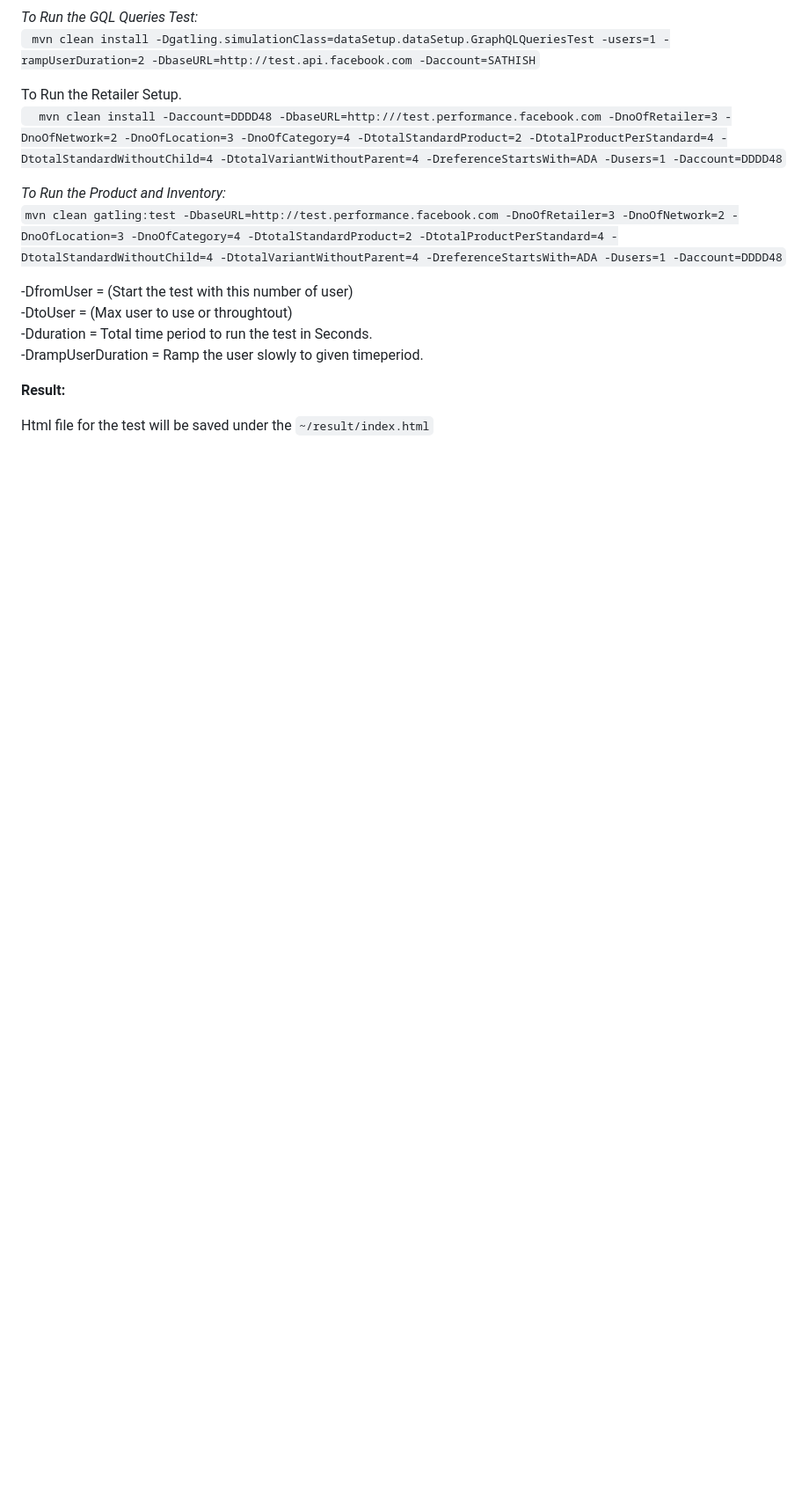
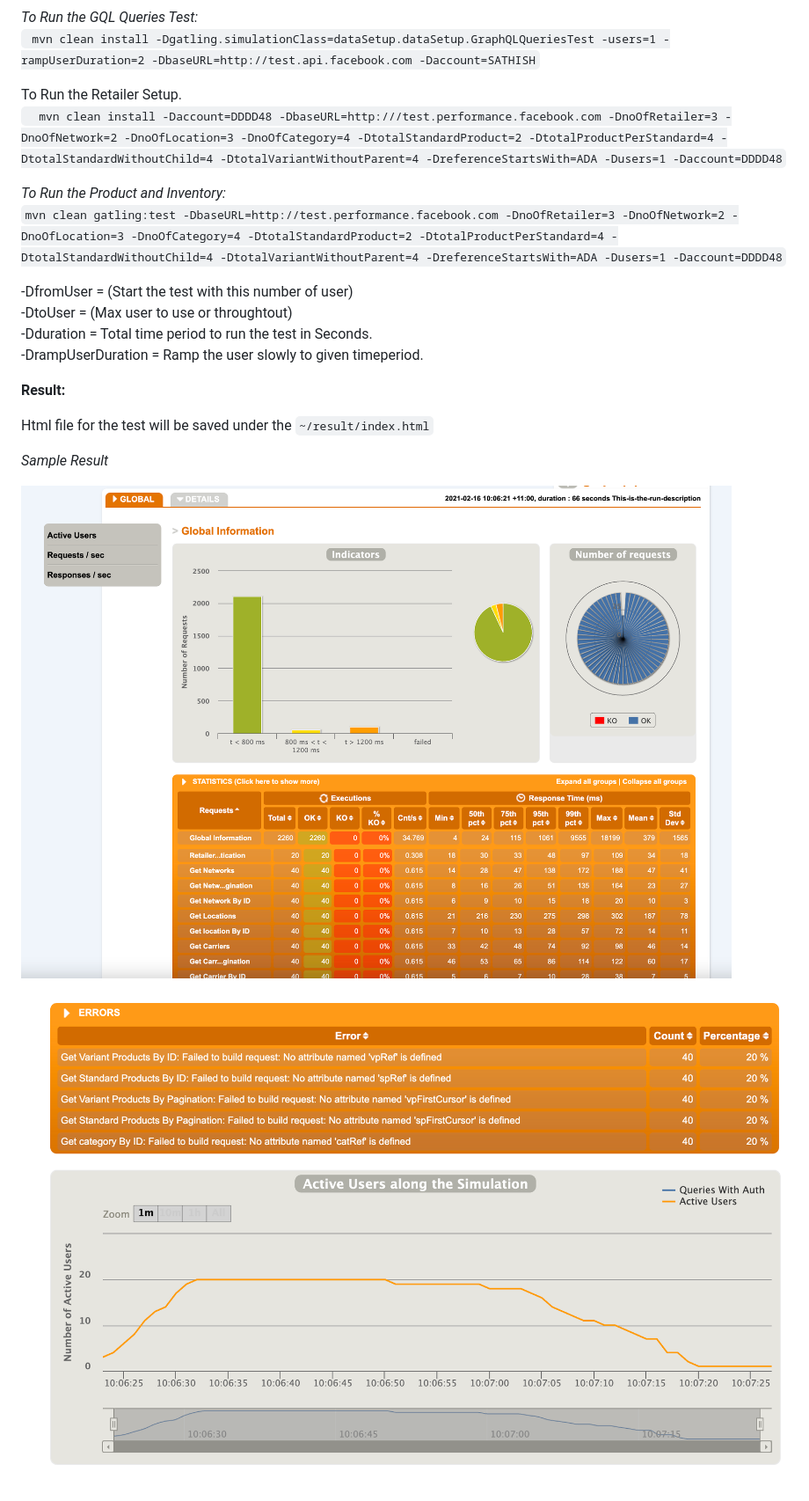
Before and after one commit to Sathish-Anand/performance-test-gatling, a Markdown page: README.md, the part around the change. Shown: that part at 88% size. Drawn GitHub-style; pictures changed too: result.jpg (added), result_1.jpg (added); blank space fills up the shorter version.

Commit message:
adding images in readme file.

````diff
--- a/README.md
+++ b/README.md
@@ -35,3 +35,9 @@ maven-shade-plugin is used the compile the project and create a jar of whole pro
 **Result:**
 
 Html file for the test will be saved under the ```~/result/index.html```
+
+*Sample Result*
+
+![Result](result.jpg)
+
+![Result](result_1.jpg)
````
